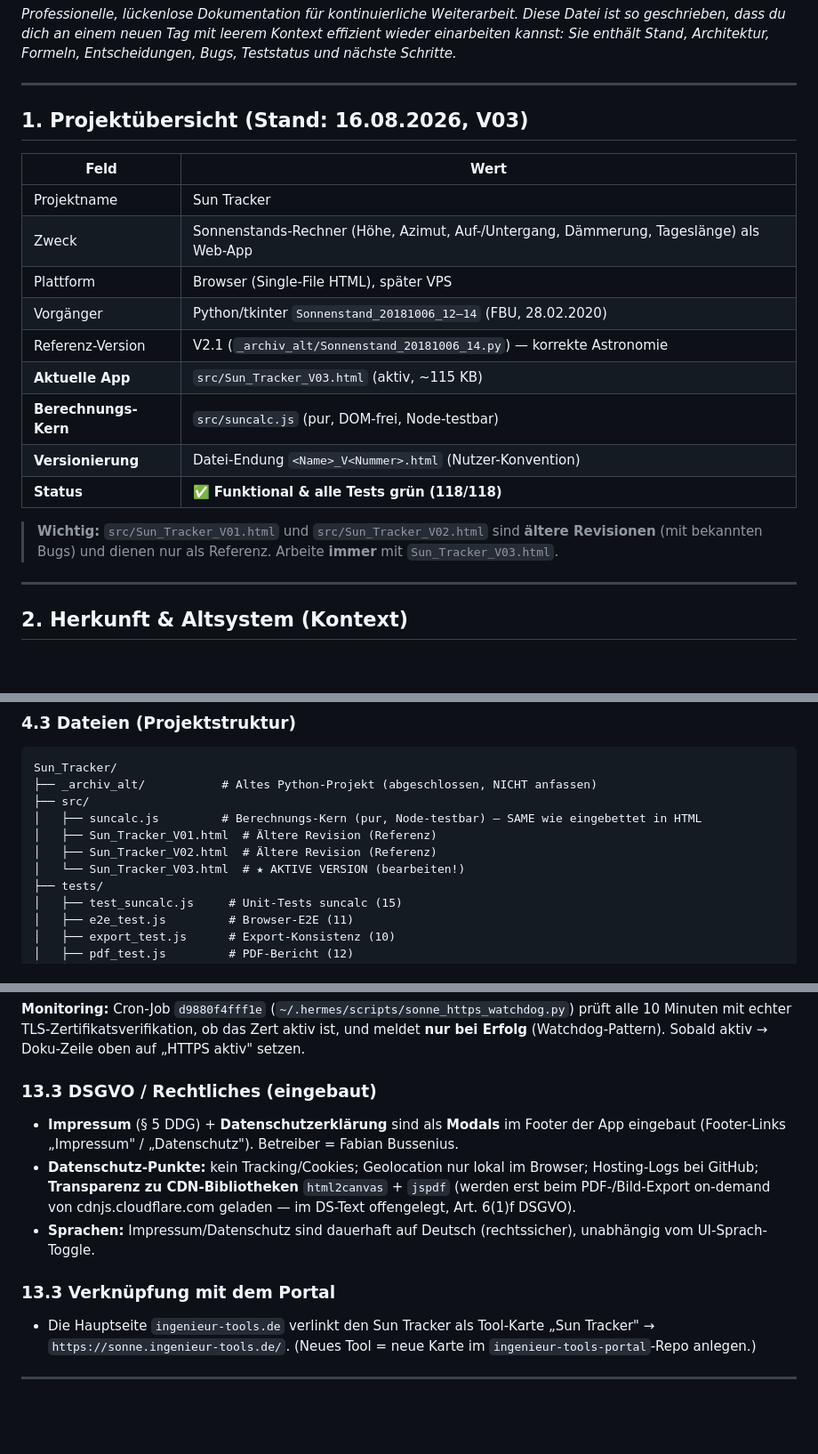
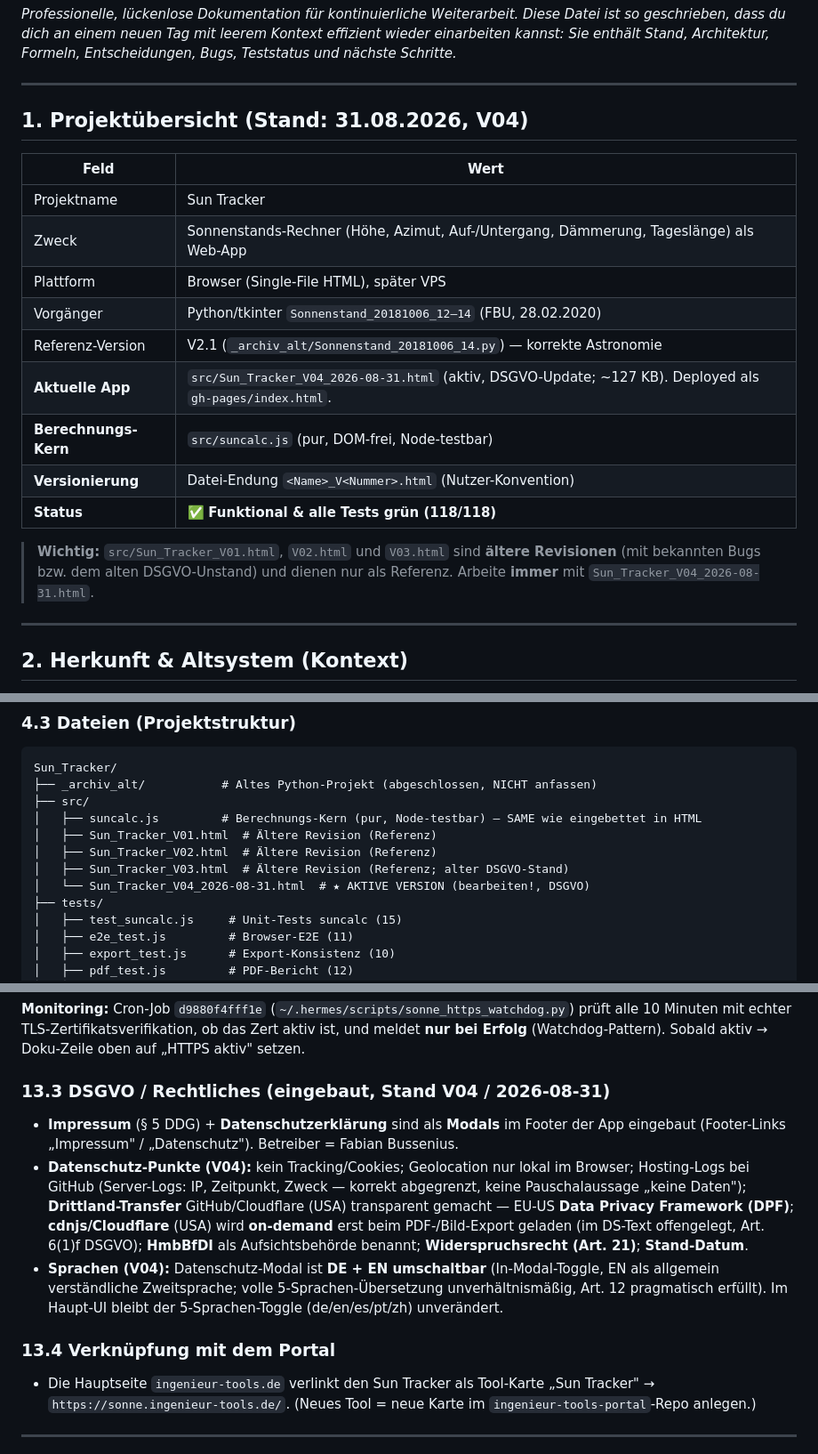
Before and after one commit to PiBrainPi/sun-tracker, a Markdown page: docs/ENTWICKLUNG.md, 3 parts joined by grey strips. Shown at 89% size. Drawn GitHub-style; blank space fills up the shorter version.

Commit message:
Doku as-built (V04/DSGVO): ENTWICKLUNG + 20-Punkteplan auf V04 aktualisiert — DS-Modal DE/EN, Drittland/DPF, HmbBfDI, Widerspruch, Stand; V01-V03 als Referenz markiert

```diff
--- a/docs/ENTWICKLUNG.md
+++ b/docs/ENTWICKLUNG.md
@@ -6,7 +6,7 @@ Sie enthält Stand, Architektur, Formeln, Entscheidungen, Bugs, Teststatus und n
 
 ---
 
-## 1. Projektübersicht (Stand: 16.08.2026, V03)
+## 1. Projektübersicht (Stand: 31.08.2026, V04)
 
 | Feld | Wert |
 |---|---|
@@ -15,13 +15,14 @@ Sie enthält Stand, Architektur, Formeln, Entscheidungen, Bugs, Teststatus und n
 | Plattform | Browser (Single-File HTML), später VPS |
 | Vorgänger | Python/tkinter `Sonnenstand_20181006_12–14` (FBU, 28.02.2020) |
 | Referenz-Version | V2.1 (`_archiv_alt/Sonnenstand_20181006_14.py`) — korrekte Astronomie |
-| **Aktuelle App** | `src/Sun_Tracker_V03.html` (aktiv, ~115 KB) |
+| **Aktuelle App** | `src/Sun_Tracker_V04_2026-08-31.html` (aktiv, DSGVO-Update; ~127 KB). Deployed als `gh-pages/index.html`. |
 | **Berechnungs-Kern** | `src/suncalc.js` (pur, DOM-frei, Node-testbar) |
 | **Versionierung** | Datei-Endung `<Name>_V<Nummer>.html` (Nutzer-Konvention) |
 | **Status** | ✅ **Funktional & alle Tests grün (118/118)** |
 
-> **Wichtig:** `src/Sun_Tracker_V01.html` und `src/Sun_Tracker_V02.html` sind **ältere Revisionen**
-> (mit bekannten Bugs) und dienen nur als Referenz. Arbeite **immer** mit `Sun_Tracker_V03.html`.
+> **Wichtig:** `src/Sun_Tracker_V01.html`, `V02.html` und `V03.html` sind **ältere Revisionen**
+> (mit bekannten Bugs bzw. dem alten DSGVO-Unstand) und dienen nur als Referenz. Arbeite **immer**
+> mit `Sun_Tracker_V04_2026-08-31.html`.
 
 ---
 
@@ -105,7 +106,8 @@ Sun_Tracker/
 │   ├── suncalc.js         # Berechnungs-Kern (pur, Node-testbar) — SAME wie eingebettet in HTML
 │   ├── Sun_Tracker_V01.html  # Ältere Revision (Referenz)
 │   ├── Sun_Tracker_V02.html  # Ältere Revision (Referenz)
-│   └── Sun_Tracker_V03.html  # ★ AKTIVE VERSION (bearbeiten!)
+│   ├── Sun_Tracker_V03.html  # Ältere Revision (Referenz; alter DSGVO-Stand)
+│   └── Sun_Tracker_V04_2026-08-31.html  # ★ AKTIVE VERSION (bearbeiten!, DSGVO)
 ├── tests/
 │   ├── test_suncalc.js     # Unit-Tests suncalc (15)
 │   ├── e2e_test.js         # Browser-E2E (11)
@@ -399,16 +401,20 @@ Die Site bleibt über `http://sonne.ingenieur-tools.de/` erreichbar; Apps/PDF-Ex
 mit echter TLS-Zertifikatsverifikation, ob das Zert aktiv ist, und meldet **nur bei Erfolg** (Watchdog-Pattern).
 Sobald aktiv → Doku-Zeile oben auf „HTTPS aktiv" setzen.
 
-### 13.3 DSGVO / Rechtliches (eingebaut)
+### 13.3 DSGVO / Rechtliches (eingebaut, Stand V04 / 2026-08-31)
 
 - **Impressum** (§ 5 DDG) + **Datenschutzerklärung** sind als **Modals** im Footer der App eingebaut
   (Footer-Links „Impressum" / „Datenschutz"). Betreiber = Fabian Bussenius.
-- **Datenschutz-Punkte:** kein Tracking/Cookies; Geolocation nur lokal im Browser; Hosting-Logs bei
-  GitHub; **Transparenz zu CDN-Bibliotheken** `html2canvas` + `jspdf` (werden erst beim PDF-/Bild-Export
-  on-demand von cdnjs.cloudflare.com geladen — im DS-Text offengelegt, Art. 6(1)f DSGVO).
-- **Sprachen:** Impressum/Datenschutz sind dauerhaft auf Deutsch (rechtssicher), unabhängig vom UI-Sprach-Toggle.
+- **Datenschutz-Punkte (V04):** kein Tracking/Cookies; Geolocation nur lokal im Browser; Hosting-Logs bei
+  GitHub (Server-Logs: IP, Zeitpunkt, Zweck — korrekt abgegrenzt, keine Pauschalaussage „keine Daten");
+  **Drittland-Transfer** GitHub/Cloudflare (USA) transparent gemacht — EU-US **Data Privacy Framework (DPF)**;
+  **cdnjs/Cloudflare** (USA) wird **on-demand** erst beim PDF-/Bild-Export geladen (im DS-Text offengelegt,
+  Art. 6(1)f DSGVO); **HmbBfDI** als Aufsichtsbehörde benannt; **Widerspruchsrecht (Art. 21)**; **Stand-Datum**.
+- **Sprachen (V04):** Datenschutz-Modal ist **DE + EN umschaltbar** (In-Modal-Toggle, EN als allgemein
+  verständliche Zweitsprache; volle 5-Sprachen-Übersetzung unverhältnismäßig, Art. 12 pragmatisch erfüllt).
+  Im Haupt-UI bleibt der 5-Sprachen-Toggle (de/en/es/pt/zh) unverändert.
 
-### 13.3 Verknüpfung mit dem Portal
+### 13.4 Verknüpfung mit dem Portal
 
 - Die Hauptseite `ingenieur-tools.de` verlinkt den Sun Tracker als Tool-Karte „Sun Tracker" →
   `https://sonne.ingenieur-tools.de/`. (Neues Tool = neue Karte im `ingenieur-tools-portal`-Repo anlegen.)
```
Also changed, not shown: other parts of docs/ENTWICKLUNG.md (+2 -2 lines), docs/20-Punkteplan.md (+5 -4 lines).
